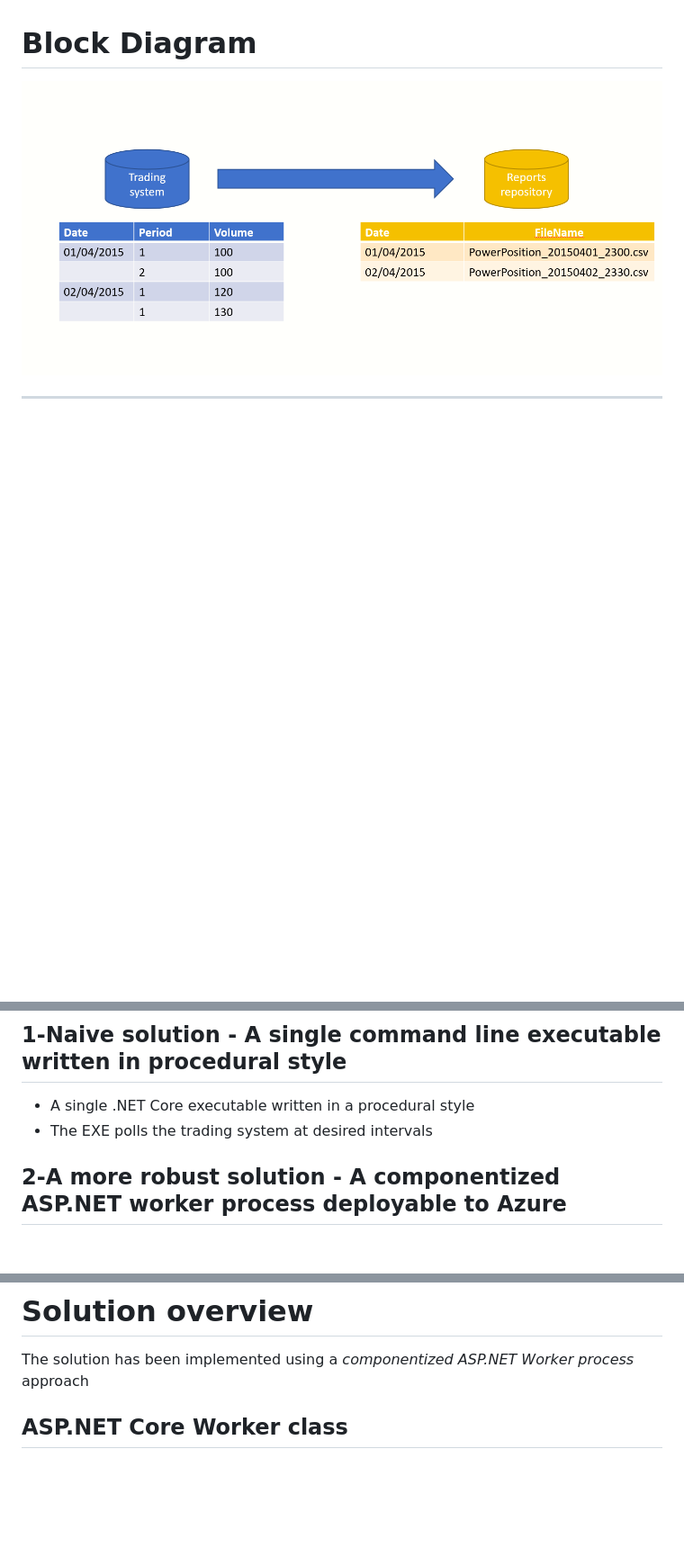
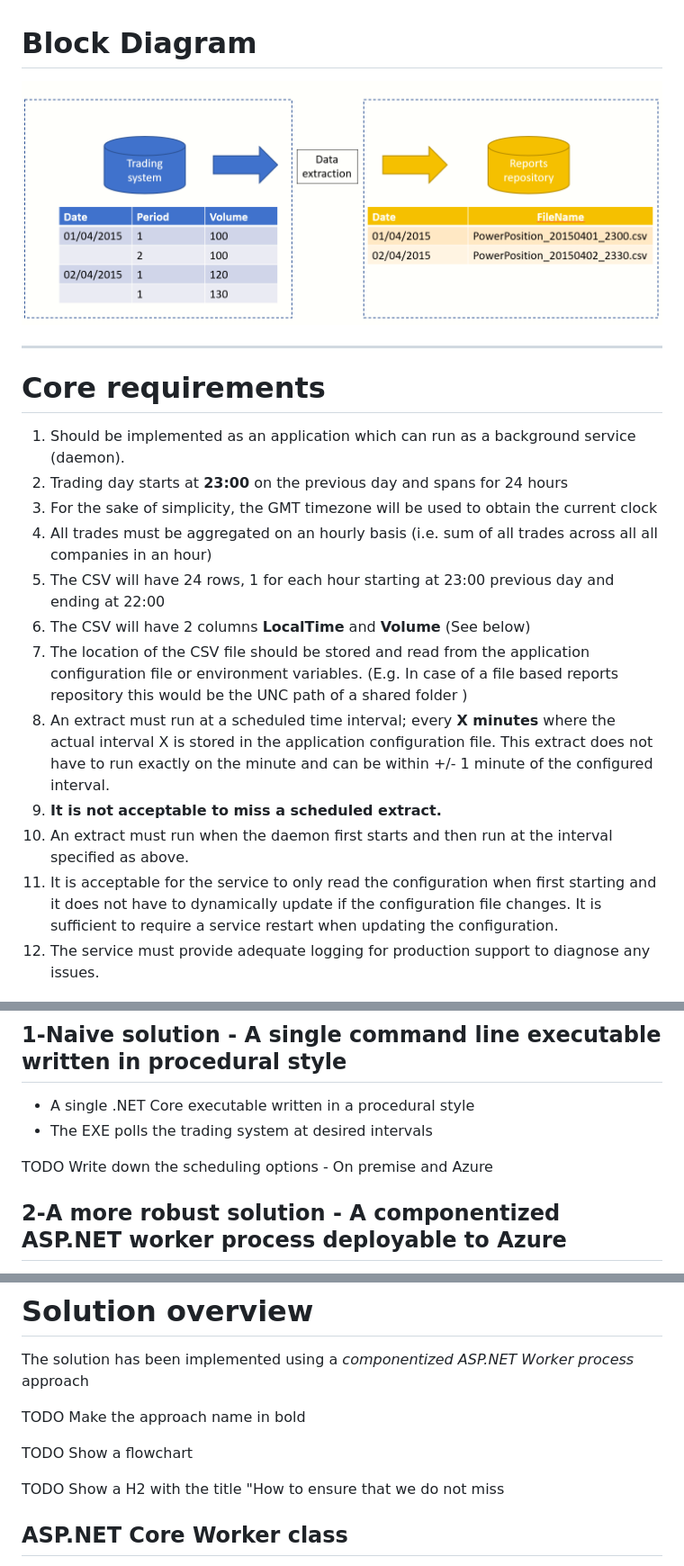
Before and after one commit to sdg002/AnyDotnetStuff, a Markdown page: ContosoTradingReportGenerator/README.MD, 3 parts joined by grey strips. Shown: that part at 90% size. Rendered like a GitHub page; pictures changed too: ContosoTradingReportGenerator/docs/images/block_diagram.png; blank space fills up the shorter version.

```diff
--- a/ContosoTradingReportGenerator/README.MD
+++ b/ContosoTradingReportGenerator/README.MD
@@ -8,3 +8,18 @@
 ---
 
 
+# Core requirements
+1. Should be implemented as an application which can run as a background service (daemon).
+1. Trading day starts at **23:00** on the previous day and spans for 24 hours
+1. For the sake of simplicity, the GMT timezone will be used to obtain the current clock
+1. All trades must be aggregated on an hourly basis (i.e. sum of all trades across all all companies in an hour)
+1. The CSV will have 24 rows, 1 for each hour starting at 23:00 previous day and ending at 22:00
+1. The CSV will have 2 columns **LocalTime** and **Volume** (See below)
+1. The location of the CSV file should be stored and read from the application configuration file or environment variables. (E.g. In case of a file based reports repository this would be the UNC path of a shared folder )
+1. An extract must run at a scheduled time interval; every **X minutes** where the actual interval X is stored in the application configuration file. This extract does not have to run exactly on the minute and can be within +/- 1 minute of the configured interval.
+1. **It is not acceptable to miss a scheduled extract.**
+1. An extract must run when the daemon first starts and then run at the interval specified as above.
+1. It is acceptable for the service to only read the configuration when first starting and it does not have to dynamically update if the configuration file changes. It is sufficient to require a service restart when updating the configuration.
+1. The service must provide adequate logging for production support to diagnose any issues.
+
+
@@ -15,6 +49,7 @@
 - A single .NET Core executable written in a procedural style
 - The EXE polls the trading system at desired intervals
 
+TODO Write down the scheduling options - On premise and Azure
 
 ## 2-A more robust solution  - A componentized ASP.NET worker process deployable to Azure
 
@@ -33,6 +68,11 @@
 
 The solution has been implemented using a *componentized ASP.NET Worker process* approach
 
+TODO Make the approach name in bold
+
+TODO Show a flowchart
+
+TODO Show a H2 with the title "How to ensure that we do not miss
 
 ## ASP.NET Core Worker class
 
```
Also changed, not shown: other parts of ContosoTradingReportGenerator/README.MD (+32 -0 lines), ContosoTradingReportGenerator/docs/images/csv-structure.png (added), ContosoTradingReportGenerator/docs/images/trading-system-data-structure.png (added), 1 other file.
